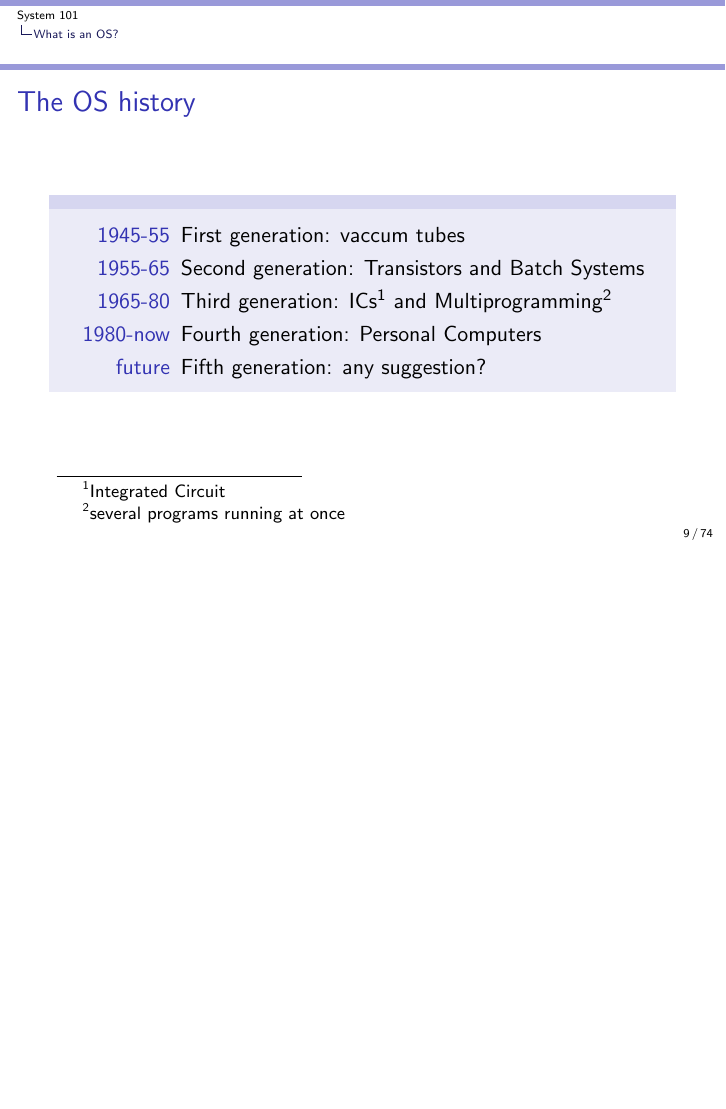
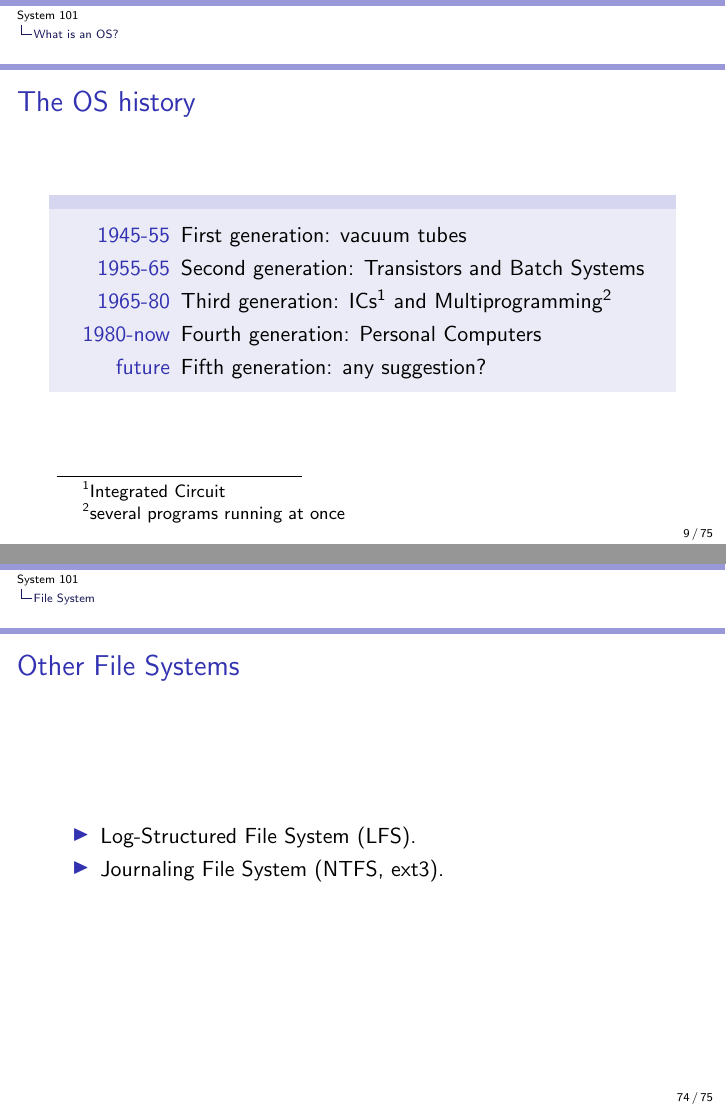
Before and after one commit to auzias/sys-101, LaTeX slides (slides/all.tex, which reads slides/1-what_is_an_os.tex, slides/6-fs.tex): page 9 of 74 before the commit and pages 9 and 74 of 75 after it, the two joined at a grey line, the shorter picture padded with empty space. Compiled offline with pdfLaTeX.

Commit message:
typos and FS update
Signed-off-by: auzias <github@auzias.net>

```diff
--- a/slides/1-what_is_an_os.tex
+++ b/slides/1-what_is_an_os.tex
@@ -52,7 +52,7 @@
     \frametitle{The OS history}
         \begin{block}{}
           \begin{description}
-            \item[1945-55] First generation: vaccum tubes
+            \item[1945-55] First generation: vacuum tubes
             \item[1955-65] Second generation: Transistors and Batch Systems
             \item[1965-80] Third generation: ICs\footnote{Integrated Circuit} and Multiprogramming\footnote{several programs running at once}
             \item[1980-now] Fourth generation: Personal Computers
--- a/slides/6-fs.tex
+++ b/slides/6-fs.tex
@@ -358,3 +358,11 @@
         \item Symbolic linking.
     \end{itemize}
 \end{frame}
+
+\begin{frame}
+    \frametitle{Other File Systems}
+    \begin{itemize}
+        \item Log-Structured File System (LFS).
+        \item Journaling File System (NTFS, ext3).
+    \end{itemize}
+\end{frame}
```
Also changed, not shown: slides/slides.pdf, slides/1-what_is_an_os.tex (6 more changed lines).
